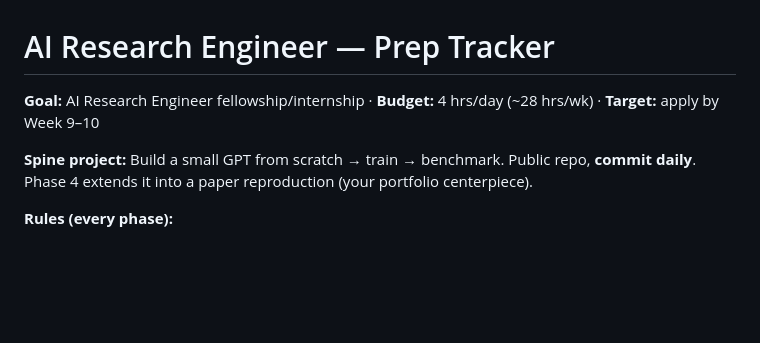
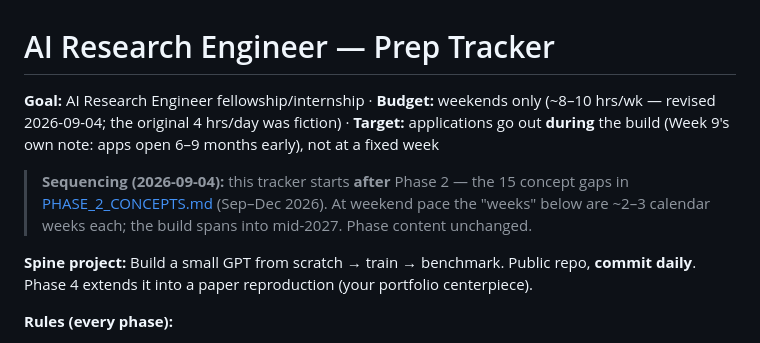
Before and after one commit to vishal-jadeja/learning-core-ai, a Markdown page: AI_RESEARCH_PREP.md, the part around the change. Rendered like a GitHub page; blank space fills up the shorter version.

Commit message:
docs(prep): resize budget, retire week 9-10 apply target
4 hrs/day never happened — 11 silent weeks proved it. Real budget
is weekends (~8-10 hrs/wk); tracker now starts after Phase 2 and
applications go out during the build, when programs actually open.
Phase content unchanged.

Co-Authored-By: Claude Fable 5 <noreply@anthropic.com>

```diff
--- a/AI_RESEARCH_PREP.md
+++ b/AI_RESEARCH_PREP.md
@@ -1,6 +1,11 @@
 # AI Research Engineer — Prep Tracker
 
-**Goal:** AI Research Engineer fellowship/internship · **Budget:** 4 hrs/day (~28 hrs/wk) · **Target:** apply by Week 9–10
+**Goal:** AI Research Engineer fellowship/internship · **Budget:** weekends only (~8–10 hrs/wk — revised 2026-09-04; the original 4 hrs/day was fiction) · **Target:** applications go out **during** the build (Week 9's own note: apps open 6–9 months early), not at a fixed week
+
+> **Sequencing (2026-09-04):** this tracker starts **after** Phase 2 — the 15 concept
+> gaps in [PHASE_2_CONCEPTS.md](./PHASE_2_CONCEPTS.md) (Sep–Dec 2026). At weekend
+> pace the "weeks" below are ~2–3 calendar weeks each; the build spans into mid-2027.
+> Phase content unchanged.
 
 **Spine project:** Build a small GPT from scratch → train → benchmark. Public repo, **commit daily**. Phase 4 extends it into a paper reproduction (your portfolio centerpiece).
 
```
